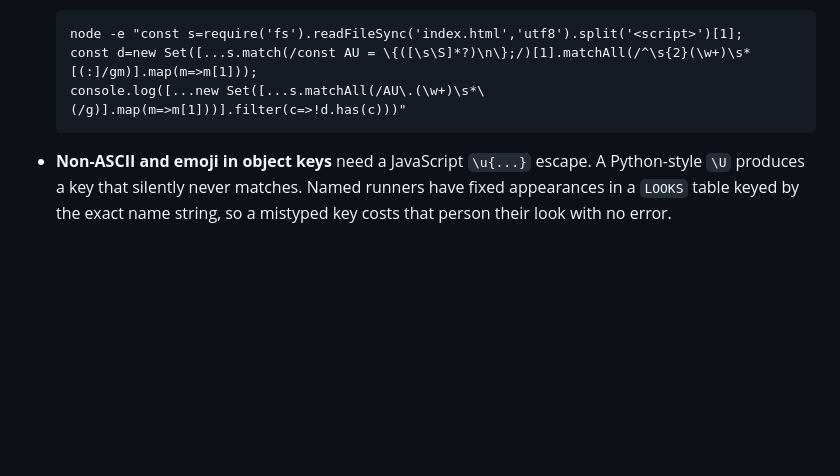
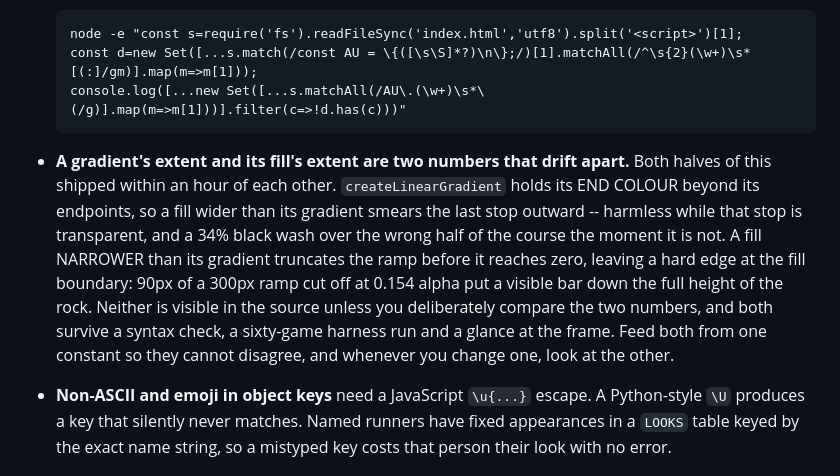
Before and after one commit to Varreaux/hundred-runners, a Markdown page: CLAUDE.md, the part around the change. Drawn GitHub-style; blank space fills up the shorter version.

Commit message:
CLAUDE.md: a gradient's extent and its fill's extent drift apart
Both halves shipped within an hour of each other. A fill wider than its gradient
smears the last stop outward, which was harmless while that stop was transparent
and a 34% wash over the wrong half of the course the moment it was not. A fill
narrower than its gradient truncates the ramp before it reaches zero: 90px of a
300px ramp cut off at 0.154 alpha put a bar down the full height of the rock.
Neither shows in the source unless you compare the two numbers on purpose.

````diff
--- a/CLAUDE.md
+++ b/CLAUDE.md
@@ -147,6 +147,18 @@ from `index.html` with the `'use strict'` line removed.
   console.log([...new Set([...s.matchAll(/AU\.(\w+)\s*\(/g)].map(m=>m[1]))].filter(c=>!d.has(c)))"
   ```
 
+- **A gradient's extent and its fill's extent are two numbers that drift apart.**
+  Both halves of this shipped within an hour of each other. `createLinearGradient`
+  holds its END COLOUR beyond its endpoints, so a fill wider than its gradient
+  smears the last stop outward -- harmless while that stop is transparent, and a
+  34% black wash over the wrong half of the course the moment it is not. A fill
+  NARROWER than its gradient truncates the ramp before it reaches zero, leaving a
+  hard edge at the fill boundary: 90px of a 300px ramp cut off at 0.154 alpha put
+  a visible bar down the full height of the rock. Neither is visible in the
+  source unless you deliberately compare the two numbers, and both survive a
+  syntax check, a sixty-game harness run and a glance at the frame. Feed both
+  from one constant so they cannot disagree, and whenever you change one, look at
+  the other.
 - **Non-ASCII and emoji in object keys** need a JavaScript `\u{...}` escape. A
   Python-style `\U` produces a key that silently never matches. Named runners
   have fixed appearances in a `LOOKS` table keyed by the exact name string, so a
````
